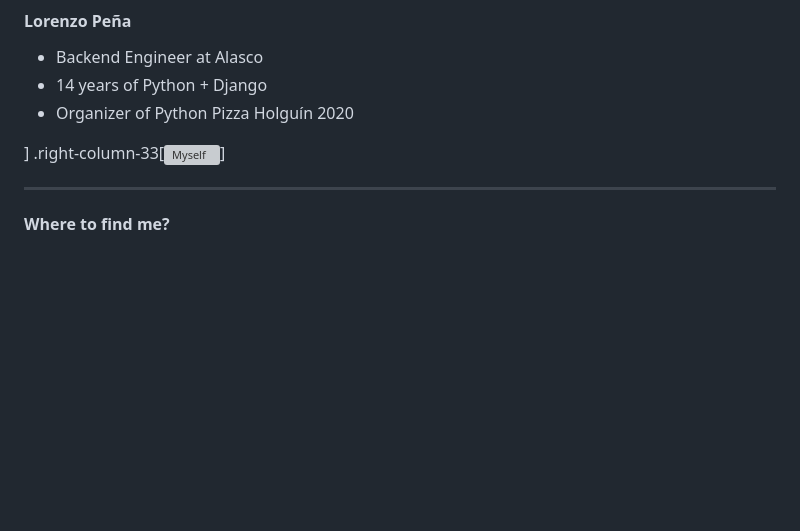
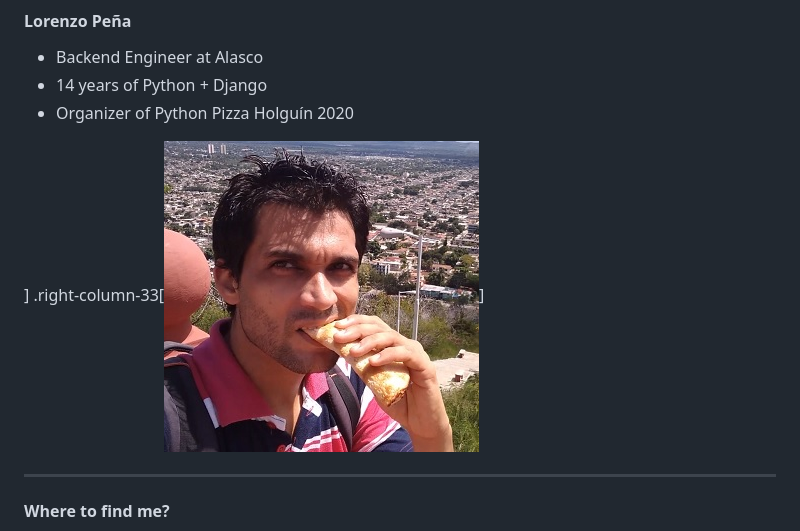
Before and after one commit to lorinkoz/talk-pythonpizzaham23-urls, a Markdown page: slides.md, the part around the change. GitHub-like rendering; blank space fills up the shorter version; grey boxes are pictures that could not be loaded.

```diff
--- a/slides.md
+++ b/slides.md
@@ -15,7 +15,7 @@ class: middle center
 - Organizer of Python Pizza Holguín 2020
 
 ]
-.right-column-33[![Myself](images/lorinkoz.png)]
+.right-column-33[![Myself](images/lorinkoz.jpg)]
 
 ---
 
```
Also changed, not shown: images/slides-qr.png (added), 1 other file.
